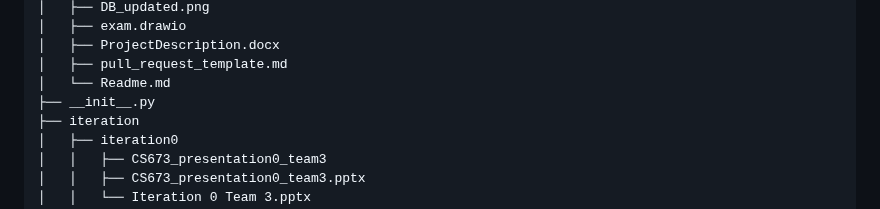
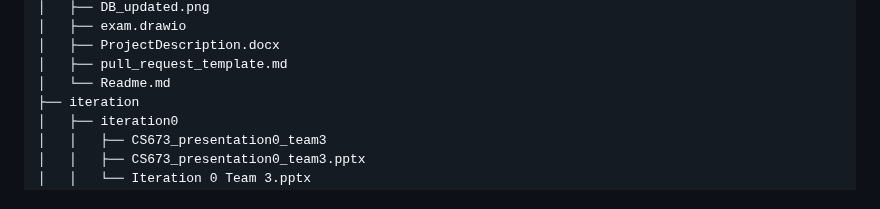
Before and after one commit to BUMETCS673/cs673se_sum1_24_team_3, a Markdown page: README.md, the part around the change. Rendered like a GitHub page.

```diff
--- a/README.md
+++ b/README.md
@@ -41,7 +41,6 @@ This document explains the structure of the GitHub repository along with content
 │   ├── ProjectDescription.docx
 │   ├── pull_request_template.md
 │   └── Readme.md
-├── __init__.py
 ├── iteration
 │   ├── iteration0
 │   │   ├── CS673_presentation0_team3
```
